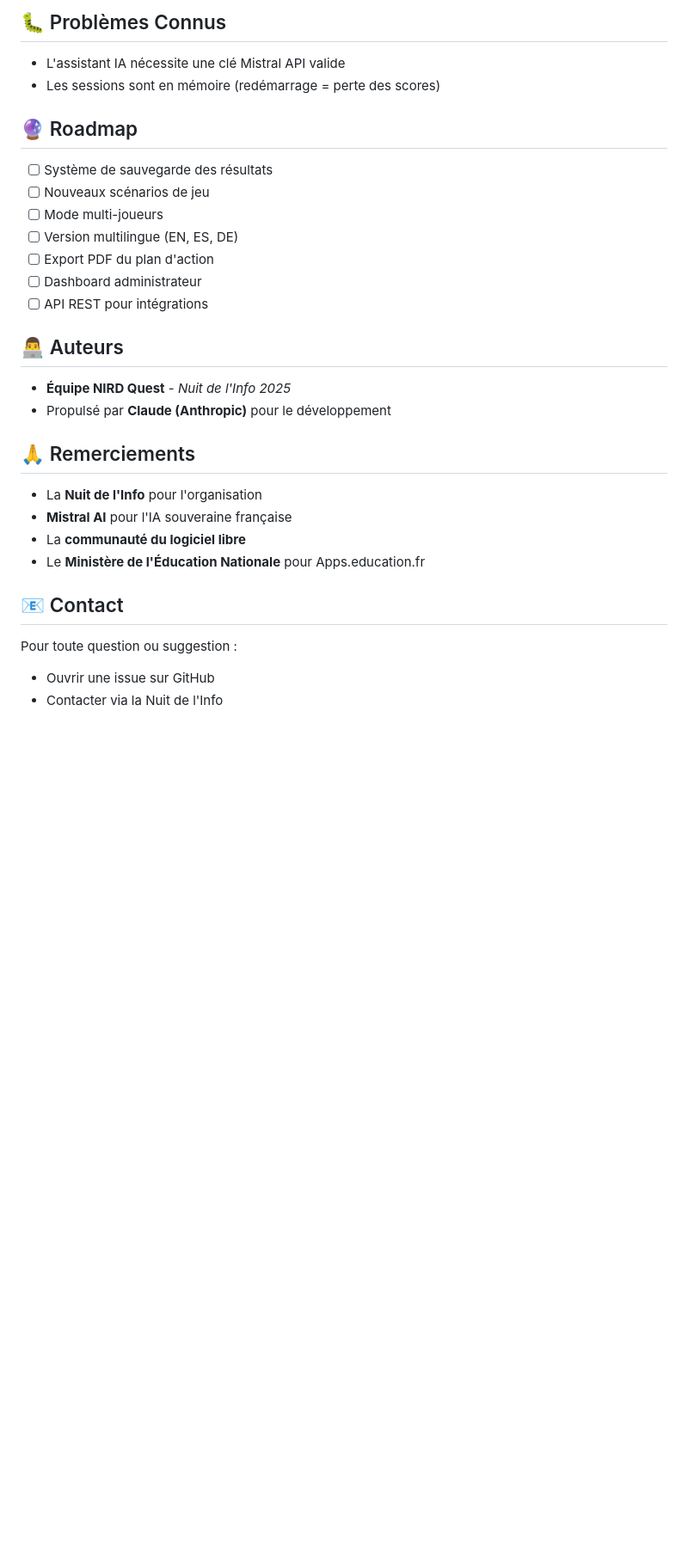
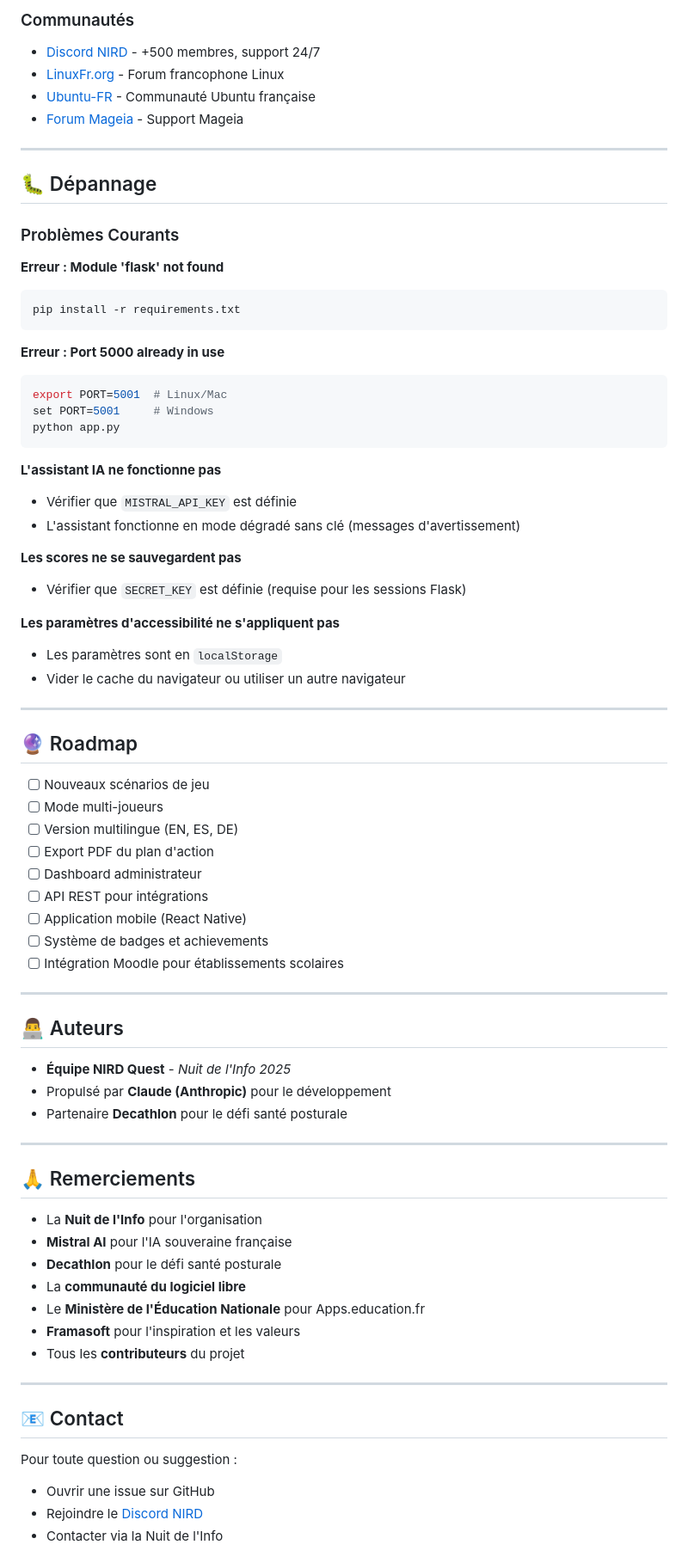
Before and after one commit to inesalsa/Nuit-de-l-info, a Markdown page: README.md, the part around the change printed below. Shown: that part at 86% size. Drawn GitHub-style; blank space fills up the shorter version.

````diff
--- a/README.md
+++ b/README.md
@@ -191,33 +270,78 @@ Ce projet a été créé pour la **Nuit de l'Info 2025** avec pour objectif de s
 
-## 🐛 Problèmes Connus
+### Communautés
+- [Discord NIRD](https://discord.gg/Avn729Av2x) - +500 membres, support 24/7
+- [LinuxFr.org](https://linuxfr.org) - Forum francophone Linux
+- [Ubuntu-FR](https://ubuntu-fr.org) - Communauté Ubuntu française
+- [Forum Mageia](https://forum.mageia.org/fr/) - Support Mageia
 
-- L'assistant IA nécessite une clé Mistral API valide
-- Les sessions sont en mémoire (redémarrage = perte des scores)
+---
+
+## 🐛 Dépannage
+
+### Problèmes Courants
+
+**Erreur : Module 'flask' not found**
+```bash
+pip install -r requirements.txt
+```
+
+**Erreur : Port 5000 already in use**
+```bash
+export PORT=5001  # Linux/Mac
+set PORT=5001     # Windows
+python app.py
+```
+
+**L'assistant IA ne fonctionne pas**
+- Vérifier que `MISTRAL_API_KEY` est définie
+- L'assistant fonctionne en mode dégradé sans clé (messages d'avertissement)
+
+**Les scores ne se sauvegardent pas**
+- Vérifier que `SECRET_KEY` est définie (requise pour les sessions Flask)
+
+**Les paramètres d'accessibilité ne s'appliquent pas**
+- Les paramètres sont en `localStorage`
+- Vider le cache du navigateur ou utiliser un autre navigateur
+
+---
 
 ## 🔮 Roadmap
 
-- [ ] Système de sauvegarde des résultats
 - [ ] Nouveaux scénarios de jeu
 - [ ] Mode multi-joueurs
 - [ ] Version multilingue (EN, ES, DE)
 - [ ] Export PDF du plan d'action
 - [ ] Dashboard administrateur
 - [ ] API REST pour intégrations
+- [ ] Application mobile (React Native)
+- [ ] Système de badges et achievements
+- [ ] Intégration Moodle pour établissements scolaires
+
+---
 
 ## 👨‍💻 Auteurs
 
 - **Équipe NIRD Quest** - *Nuit de l'Info 2025*
 - Propulsé par **Claude (Anthropic)** pour le développement
+- Partenaire **Decathlon** pour le défi santé posturale
+
+---
 
 ## 🙏 Remerciements
 
 - La **Nuit de l'Info** pour l'organisation
 - **Mistral AI** pour l'IA souveraine française
+- **Decathlon** pour le défi santé posturale
 - La **communauté du logiciel libre**
 - Le **Ministère de l'Éducation Nationale** pour Apps.education.fr
+- **Framasoft** pour l'inspiration et les valeurs
+- Tous les **contributeurs** du projet
+
+---
 
 ## 📧 Contact
 
 Pour toute question ou suggestion :
 - Ouvrir une issue sur GitHub
+- Rejoindre le [Discord NIRD](https://discord.gg/Avn729Av2x)
 - Contacter via la Nuit de l'Info
````
Also changed, not shown: other parts of README.md (+162 -52 lines).
